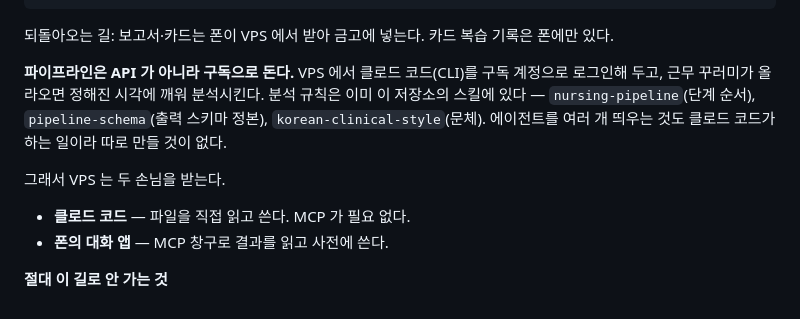
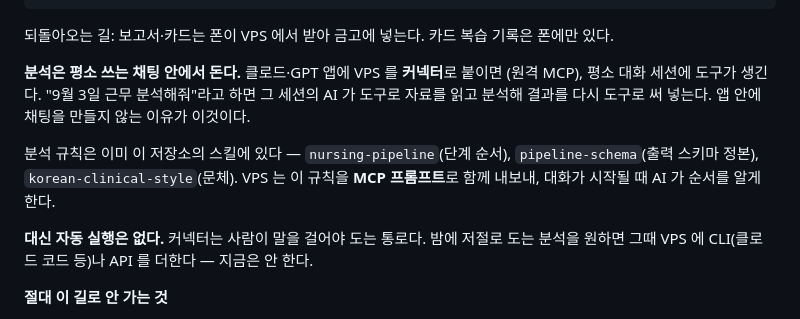
Before and after one commit to lulus-cat/NSR-project, a Markdown page: docs/08-app-ai-boundary.md, the part around one of its changes. Drawn GitHub-style.

```diff
--- a/docs/08-app-ai-boundary.md
+++ b/docs/08-app-ai-boundary.md
@@ -55,15 +55,17 @@
 되돌아오는 길: 보고서·카드는 폰이 VPS 에서 받아 금고에 넣는다. 카드 복습 기록은
 폰에만 있다.
 
-**파이프라인은 API 가 아니라 구독으로 돈다.** VPS 에서 클로드 코드(CLI)를 구독
-계정으로 로그인해 두고, 근무 꾸러미가 올라오면 정해진 시각에 깨워 분석시킨다.
+**분석은 평소 쓰는 채팅 안에서 돈다.** 클로드·GPT 앱에 VPS 를 **커넥터**로 붙이면
+(원격 MCP), 평소 대화 세션에 도구가 생긴다. "9월 3일 근무 분석해줘"라고 하면 그
+세션의 AI 가 도구로 자료를 읽고 분석해 결과를 다시 도구로 써 넣는다. 앱 안에
+채팅을 만들지 않는 이유가 이것이다.
+
 분석 규칙은 이미 이 저장소의 스킬에 있다 — `nursing-pipeline`(단계 순서),
-`pipeline-schema`(출력 스키마 정본), `korean-clinical-style`(문체). 에이전트를
-여러 개 띄우는 것도 클로드 코드가 하는 일이라 따로 만들 것이 없다.
+`pipeline-schema`(출력 스키마 정본), `korean-clinical-style`(문체). VPS 는 이
+규칙을 **MCP 프롬프트**로 함께 내보내, 대화가 시작될 때 AI 가 순서를 알게 한다.
 
-그래서 VPS 는 두 손님을 받는다.
-- **클로드 코드** — 파일을 직접 읽고 쓴다. MCP 가 필요 없다.
-- **폰의 대화 앱** — MCP 창구로 결과를 읽고 사전에 쓴다.
+**대신 자동 실행은 없다.** 커넥터는 사람이 말을 걸어야 도는 통로다. 밤에 저절로
+도는 분석을 원하면 그때 VPS 에 CLI(클로드 코드 등)나 API 를 더한다 — 지금은 안 한다.
 
 **절대 이 길로 안 가는 것**
 
```
Also changed, not shown: other parts of docs/08-app-ai-boundary.md (+55 -17 lines).
